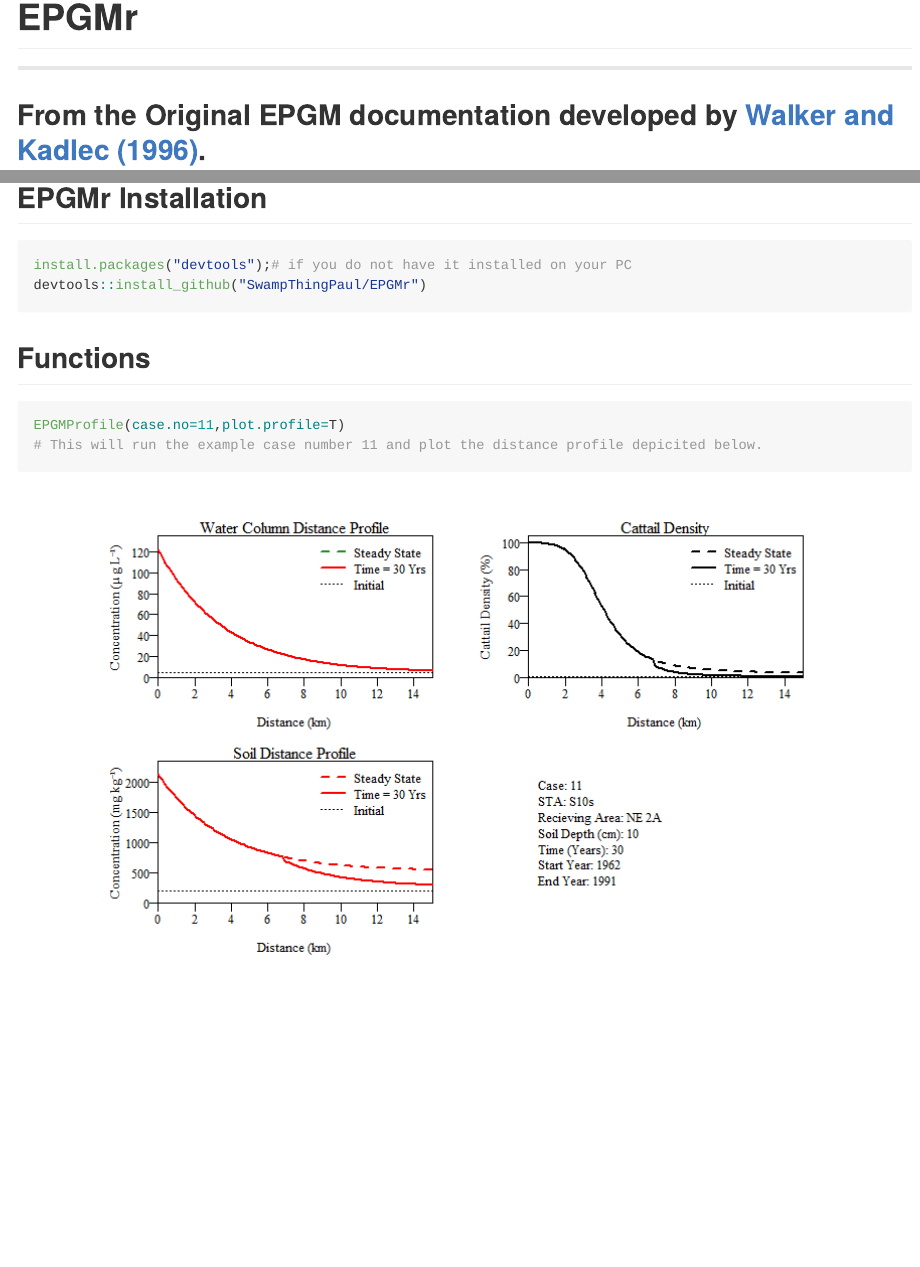
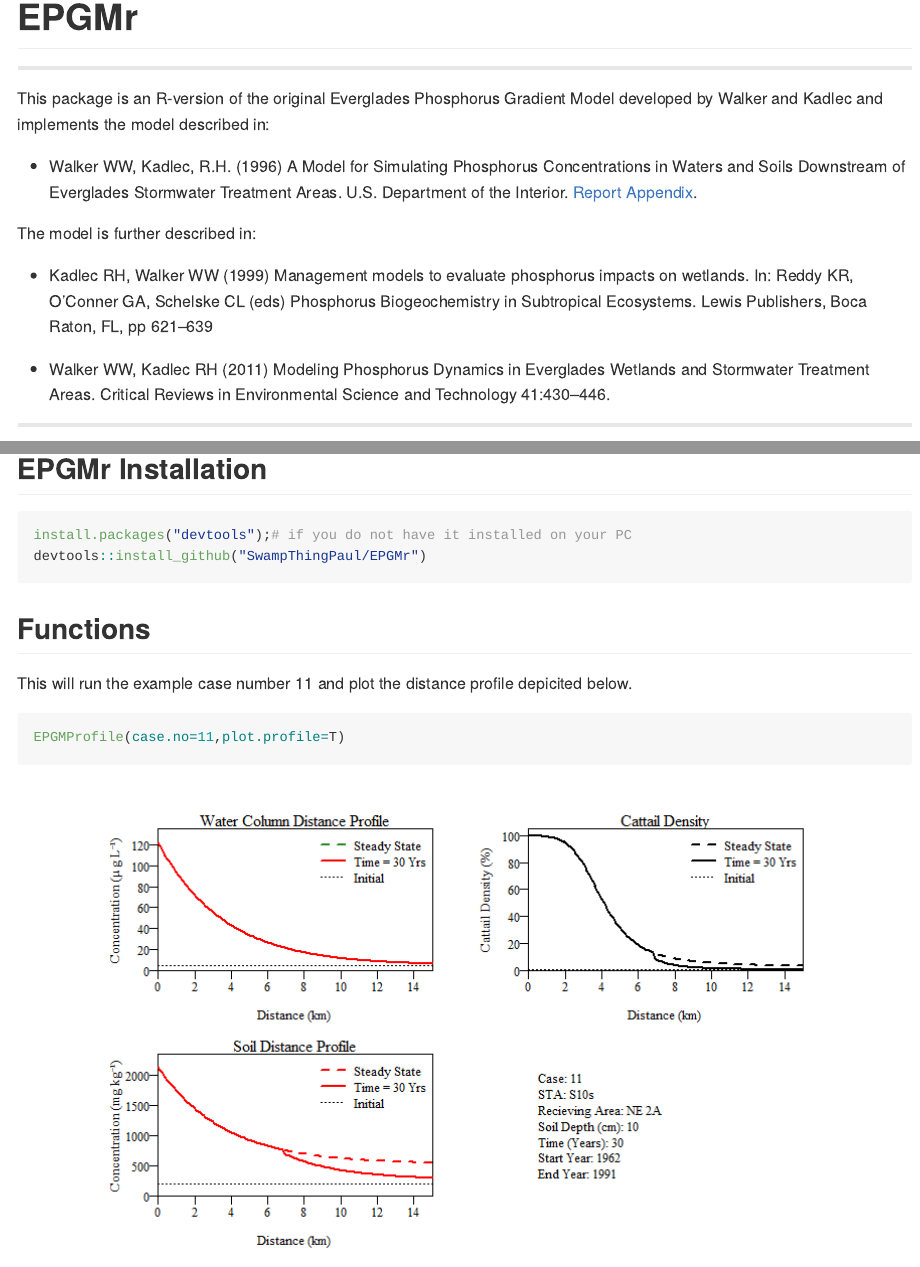
Before and after one commit to SwampThingPaul/EPGMr, an R Markdown document (README.Rmd): the page in a window 1100 px wide, from its top, and a second part further down, joined at a grey line. The pictures show the output file README.md that the author committed with the source, drawn offline in the style of GitHub; badge pictures from the web are left out.

Commit message:
update README and EPGMProfile function

````diff
--- a/README.Rmd
+++ b/README.Rmd
@@ -9,6 +9,18 @@ library(EPGMr)
 ```
 
 [![DOI](https://zenodo.org/badge/234599925.svg)](https://zenodo.org/badge/latestdoi/234599925)
+
+***
+This package is an R-version of the original Everglades Phosphorus Gradient Model developed by Walker and Kadlec and implements the model described in:
+
+* Walker WW, Kadlec, R.H. (1996) A Model for Simulating Phosphorus Concentrations in Waters and Soils Downstream of Everglades Stormwater Treatment Areas. U.S. Department of the Interior. [Report](http://www.wwwalker.net/epgm/epgm_Aug_1996_1_of_2.pdf) [Appendix](http://www.wwwalker.net/epgm/epgm_Aug_1996_2_of_2.pdf).
+
+The model is further described in:
+
+* Kadlec RH, Walker WW (1999) Management models to evaluate phosphorus impacts on wetlands. In: Reddy KR, O’Conner GA, Schelske CL (eds) Phosphorus Biogeochemistry in Subtropical Ecosystems. Lewis Publishers, Boca Raton, FL, pp 621–639
+
+* Walker WW, Kadlec RH (2011) Modeling Phosphorus Dynamics in Everglades Wetlands and Stormwater Treatment Areas. Critical Reviews in Environmental Science and Technology 41:430–446.
+
 
 ***
 
@@ -34,12 +46,8 @@ devtools::install_github("SwampThingPaul/EPGMr")
 
 ## Functions
 
-```{r,eval=F}
-EPGMProfile(case.no=11,plot.profile=T)
-# This will run the example case number 11 and plot the distance profile depicited below.
+This will run the example case number 11 and plot the distance profile depicited below.
 
-```
-
-```{r distance profile plot, echo=FALSE, fig.width=8,fig.height=5,fig.align='center',fig.cap="Distance profile for Case 11 (i.e. S10s) at the end of the 30 year simulation period."}
+```{r distance profile plot, echo=TRUE, fig.width=8,fig.height=5,fig.align='center',fig.cap="Distance profile for Case 11 (i.e. S10s) at the end of the 30 year simulation period."}
 EPGMProfile(case.no=11,plot.profile=T)
 ```
````
Also changed, not shown: R/EPGMProfile.R (+6 -6 lines), R/casedat.R (+24 -19 lines), README.md, 1 other file.
